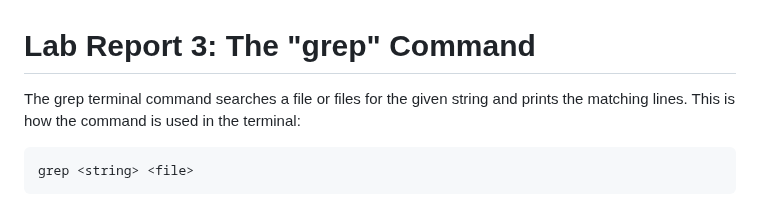
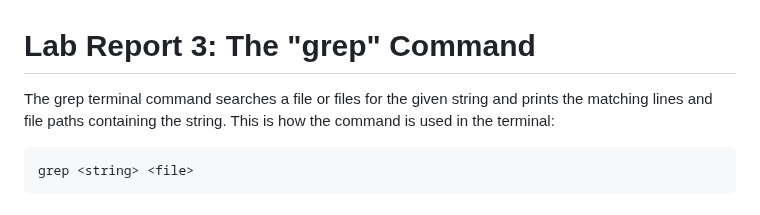
Before and after one commit to ejnguyen1/cse15L-lab-report, a Markdown page: lab-report3.md, the part around the change. Drawn GitHub-style.

````diff
--- a/lab-report3.md
+++ b/lab-report3.md
@@ -1,5 +1,5 @@
 # Lab Report 3: The "grep" Command
-The grep terminal command searches a file or files for the given string and prints the matching lines. This is how the command is used in the terminal:
+The grep terminal command searches a file or files for the given string and prints the matching lines and file paths containing the string. This is how the command is used in the terminal:
 ```
 grep <string> <file>
 ```
````
